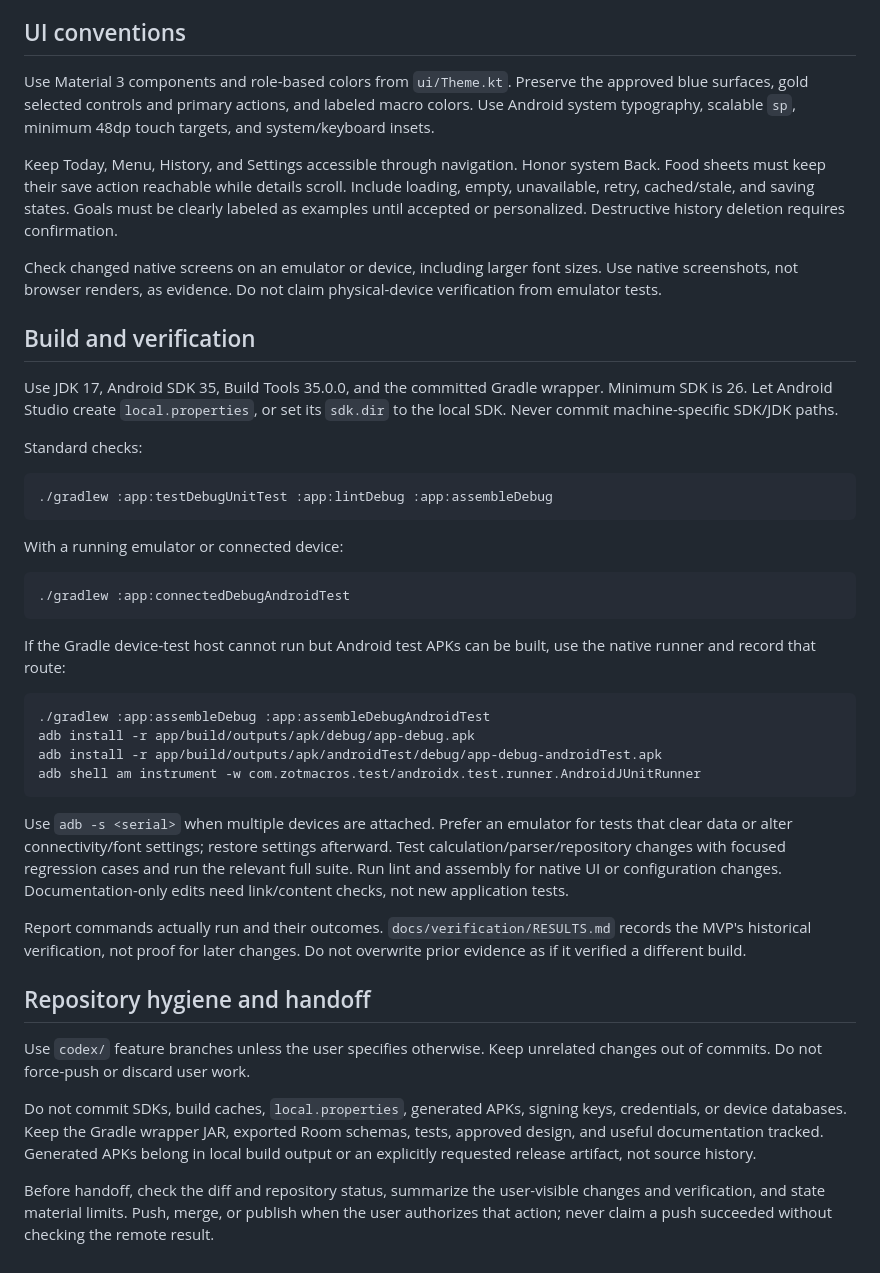
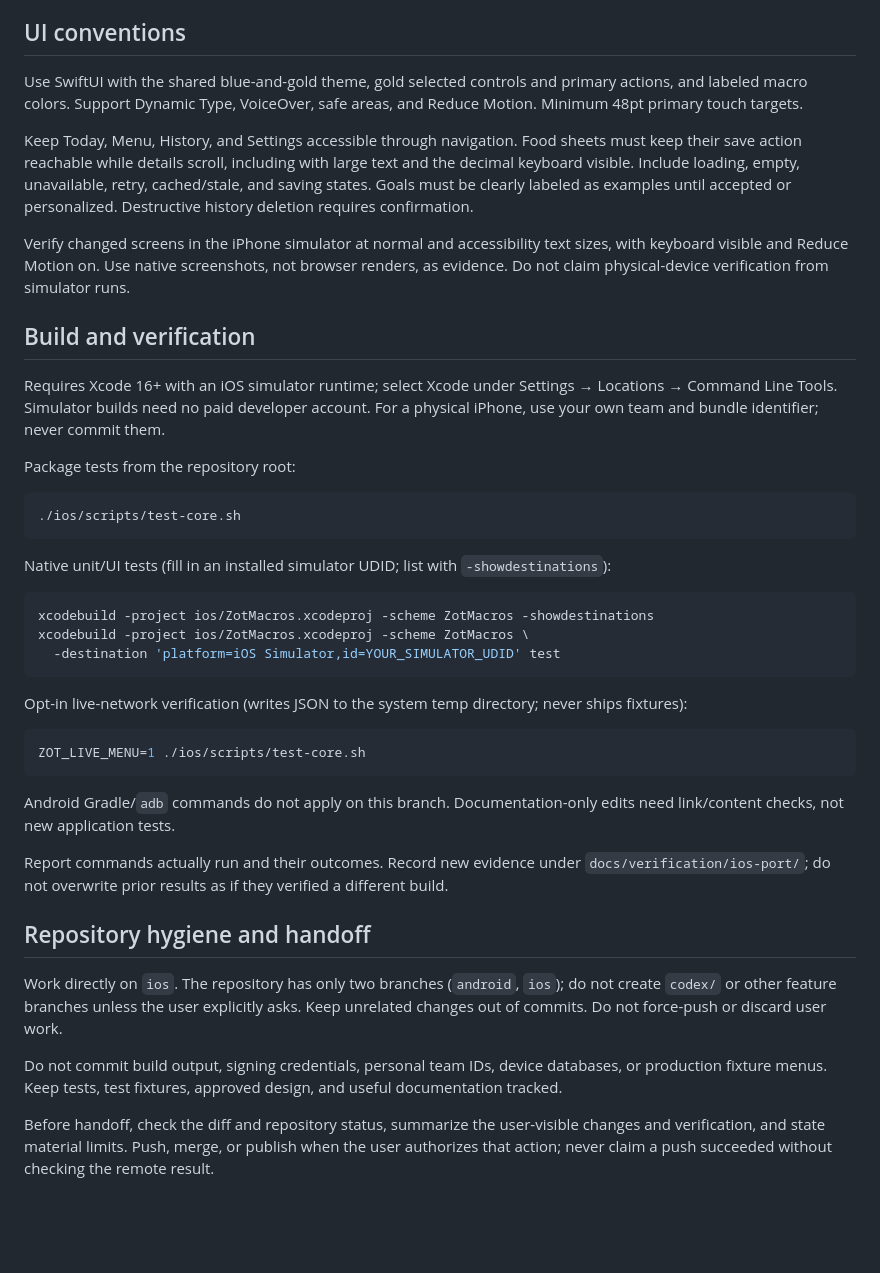
Before and after one commit to adityatheperson/ZotMacros, a Markdown page: AGENTS.md, the part around one of its changes. Rendered like a GitHub page; blank space fills up the shorter version.

````diff
--- a/AGENTS.md
+++ b/AGENTS.md
@@ -49,45 +56,44 @@ Test fixtures belong only in test source sets. Never seed production diaries or
 
 ## UI conventions
 
-Use Material 3 components and role-based colors from `ui/Theme.kt`. Preserve the approved blue surfaces, gold selected controls and primary actions, and labeled macro colors. Use Android system typography, scalable `sp`, minimum 48dp touch targets, and system/keyboard insets.
+Use SwiftUI with the shared blue-and-gold theme, gold selected controls and primary actions, and labeled macro colors. Support Dynamic Type, VoiceOver, safe areas, and Reduce Motion. Minimum 48pt primary touch targets.
 
-Keep Today, Menu, History, and Settings accessible through navigation. Honor system Back. Food sheets must keep their save action reachable while details scroll. Include loading, empty, unavailable, retry, cached/stale, and saving states. Goals must be clearly labeled as examples until accepted or personalized. Destructive history deletion requires confirmation.
+Keep Today, Menu, History, and Settings accessible through navigation. Food sheets must keep their save action reachable while details scroll, including with large text and the decimal keyboard visible. Include loading, empty, unavailable, retry, cached/stale, and saving states. Goals must be clearly labeled as examples until accepted or personalized. Destructive history deletion requires confirmation.
 
-Check changed native screens on an emulator or device, including larger font sizes. Use native screenshots, not browser renders, as evidence. Do not claim physical-device verification from emulator tests.
+Verify changed screens in the iPhone simulator at normal and accessibility text sizes, with keyboard visible and Reduce Motion on. Use native screenshots, not browser renders, as evidence. Do not claim physical-device verification from simulator runs.
 
 ## Build and verification
 
-Use JDK 17, Android SDK 35, Build Tools 35.0.0, and the committed Gradle wrapper. Minimum SDK is 26. Let Android Studio create `local.properties`, or set its `sdk.dir` to the local SDK. Never commit machine-specific SDK/JDK paths.
+Requires Xcode 16+ with an iOS simulator runtime; select Xcode under Settings → Locations → Command Line Tools. Simulator builds need no paid developer account. For a physical iPhone, use your own team and bundle identifier; never commit them.
 
-Standard checks:
+Package tests from the repository root:
 
 ```sh
-./gradlew :app:testDebugUnitTest :app:lintDebug :app:assembleDebug
+./ios/scripts/test-core.sh
 ```
 
-With a running emulator or connected device:
+Native unit/UI tests (fill in an installed simulator UDID; list with `-showdestinations`):
 
 ```sh
-./gradlew :app:connectedDebugAndroidTest
+xcodebuild -project ios/ZotMacros.xcodeproj -scheme ZotMacros -showdestinations
+xcodebuild -project ios/ZotMacros.xcodeproj -scheme ZotMacros \
+  -destination 'platform=iOS Simulator,id=YOUR_SIMULATOR_UDID' test
 ```
 
-If the Gradle device-test host cannot run but Android test APKs can be built, use the native runner and record that route:
+Opt-in live-network verification (writes JSON to the system temp directory; never ships fixtures):
 
 ```sh
-./gradlew :app:assembleDebug :app:assembleDebugAndroidTest
-adb install -r app/build/outputs/apk/debug/app-debug.apk
-adb install -r app/build/outputs/apk/androidTest/debug/app-debug-androidTest.apk
-adb shell am instrument -w com.zotmacros.test/androidx.test.runner.AndroidJUnitRunner
+ZOT_LIVE_MENU=1 ./ios/scripts/test-core.sh
 ```
 
-Use `adb -s <serial>` when multiple devices are attached. Prefer an emulator for tests that clear data or alter connectivity/font settings; restore settings afterward. Test calculation/parser/repository changes with focused regression cases and run the relevant full suite. Run lint and assembly for native UI or configuration changes. Documentation-only edits need link/content checks, not new application tests.
+Android Gradle/`adb` commands do not apply on this branch. Documentation-only edits need link/content checks, not new application tests.
 
-Report commands actually run and their outcomes. `docs/verification/RESULTS.md` records the MVP's historical verification, not proof for later changes. Do not overwrite prior evidence as if it verified a different build.
+Report commands actually run and their outcomes. Record new evidence under `docs/verification/ios-port/`; do not overwrite prior results as if they verified a different build.
 
 ## Repository hygiene and handoff
 
-Use `codex/` feature branches unless the user specifies otherwise. Keep unrelated changes out of commits. Do not force-push or discard user work.
+Work directly on `ios`. The repository has only two branches (`android`, `ios`); do not create `codex/` or other feature branches unless the user explicitly asks. Keep unrelated changes out of commits. Do not force-push or discard user work.
 
-Do not commit SDKs, build caches, `local.properties`, generated APKs, signing keys, credentials, or device databases. Keep the Gradle wrapper JAR, exported Room schemas, tests, approved design, and useful documentation tracked. Generated APKs belong in local build output or an explicitly requested release artifact, not source history.
+Do not commit build output, signing credentials, personal team IDs, device databases, or production fixture menus. Keep tests, test fixtures, approved design, and useful documentation tracked.
 
 Before handoff, check the diff and repository status, summarize the user-visible changes and verification, and state material limits. Push, merge, or publish when the user authorizes that action; never claim a push succeeded without checking the remote result.
````
Also changed, not shown: other parts of AGENTS.md (+23 -16 lines).
